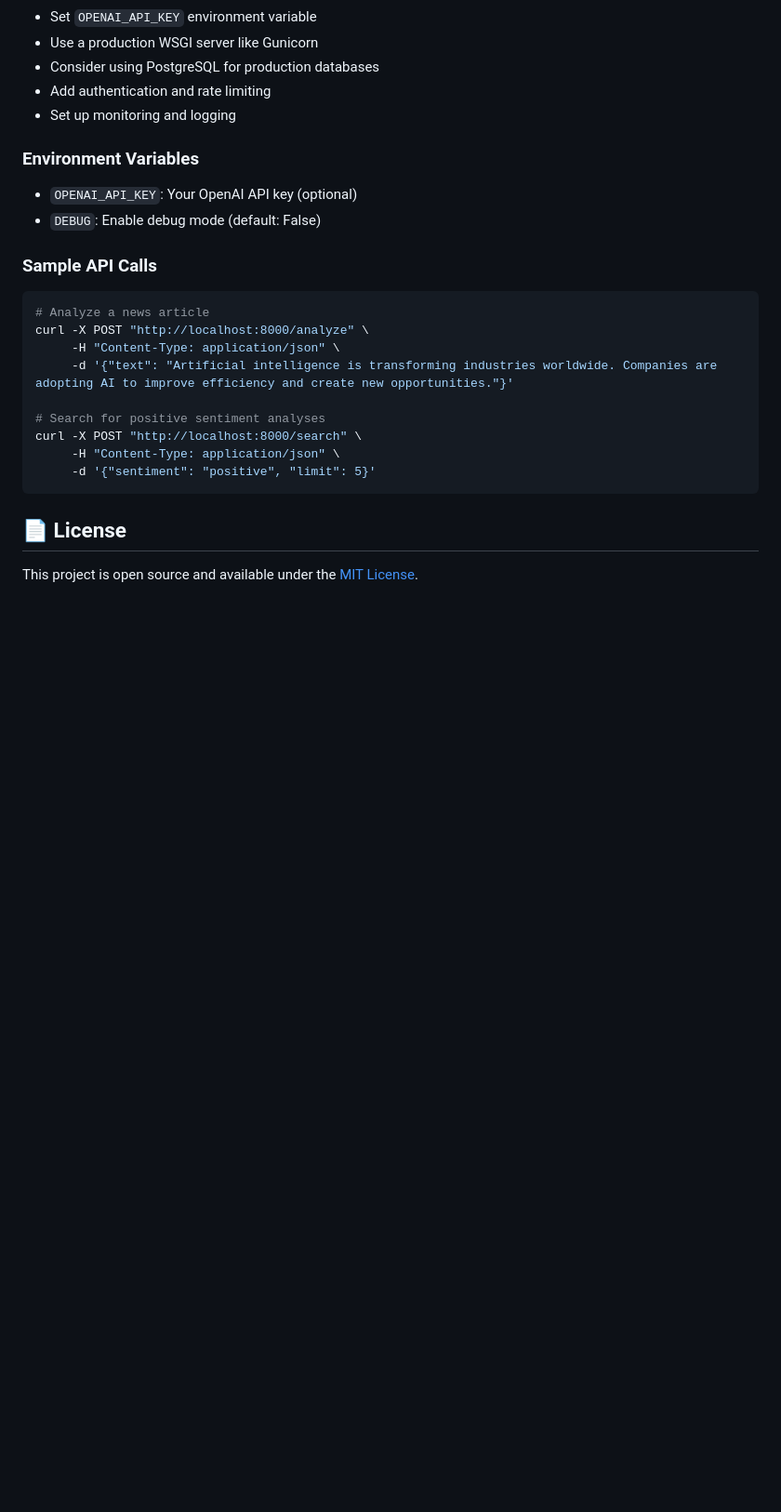
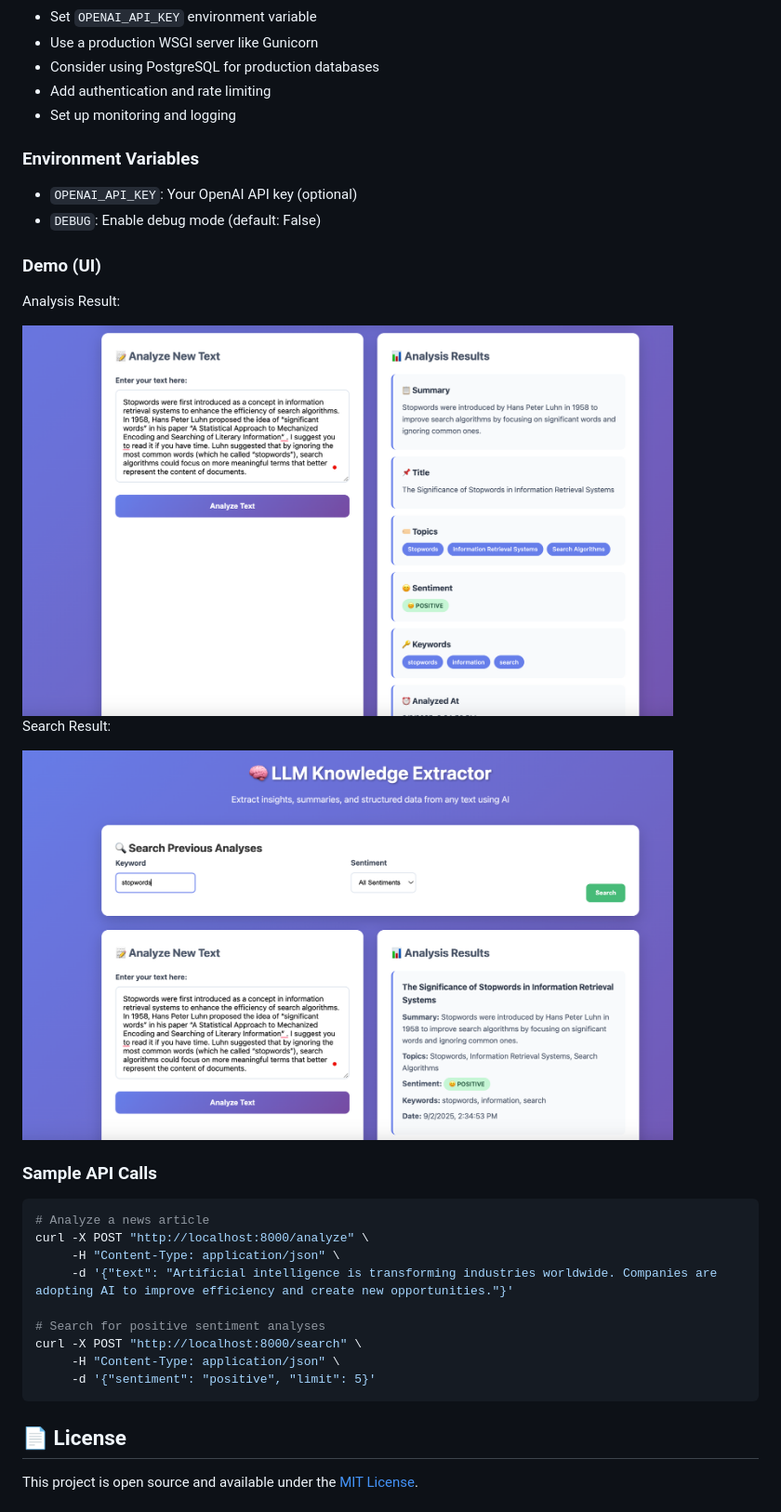
Before and after one commit to chyke007/word-summary, a Markdown page: README.md, the part around the change printed below. Shown: that part at 93% size. Rendered like a GitHub page; pictures changed too: sample/analysis_result.png (added), sample/search_result.png (added); blank space fills up the shorter version.

Commit message:
Updates Readme, adds screenshot demo

````diff
--- a/README.md
+++ b/README.md
@@ -235,6 +235,18 @@ word-summary/
 - `DEBUG`: Enable debug mode (default: False)
 
 
+### Demo (UI)
+
+Analysis Result:
+
+<img src="https://github.com/chyke007/word-summary/blob/main/sample/analysis_result.png" alt="Analysis Result" width="700" />
+
+
+Search Result:
+
+<img src="https://github.com/chyke007/word-summary/blob/main/sample/search_result.png" alt="Search Result" width="700" />
+
+
 ### Sample API Calls
 
 ```bash
````
Also changed, not shown: other parts of README.md (+0 -17 lines), 1 other file.
